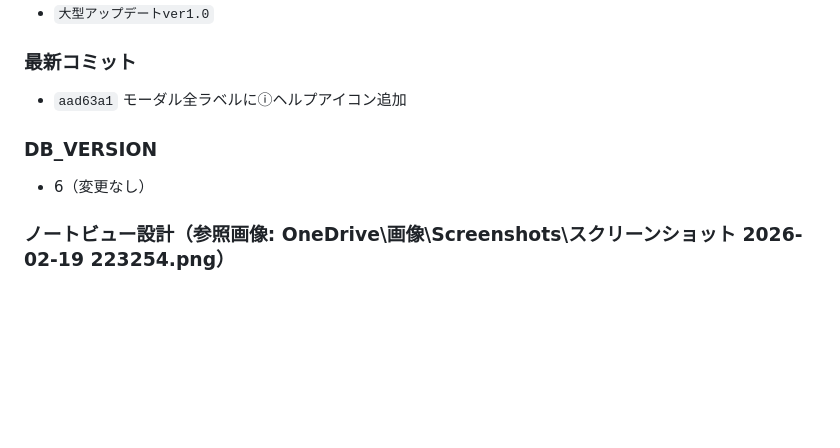
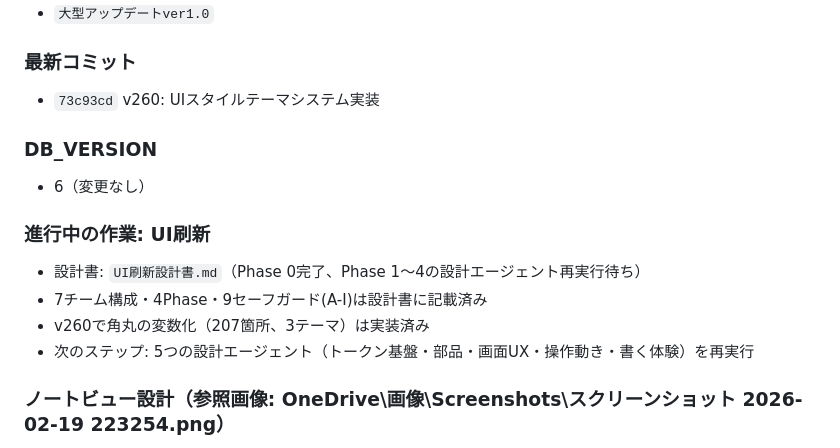
Before and after one commit to uulif/matsumura-method, a Markdown page: 会話メモ.md, the part around one of its changes. Drawn GitHub-style; blank space fills up the shorter version.

Commit message:
会話メモ・UI刷新設計書を更新: 前回セッション消失分の復元
Co-Authored-By: Claude Opus 4.6 <noreply@anthropic.com>

```diff
--- a/会話メモ.md
+++ b/会話メモ.md
@@ -13,10 +13,16 @@
 - `大型アップデートver1.0`
 
 ### 最新コミット
-- `aad63a1` モーダル全ラベルにⓘヘルプアイコン追加
+- `73c93cd` v260: UIスタイルテーマシステム実装
 
 ### DB_VERSION
 - 6（変更なし）
+
+### 進行中の作業: UI刷新
+- 設計書: `UI刷新設計書.md`（Phase 0完了、Phase 1〜4の設計エージェント再実行待ち）
+- 7チーム構成・4Phase・9セーフガード(A-I)は設計書に記載済み
+- v260で角丸の変数化（207箇所、3テーマ）は実装済み
+- 次のステップ: 5つの設計エージェント（トークン基盤・部品・画面UX・操作動き・書く体験）を再実行
 
 ### ノートビュー設計（参照画像: OneDrive\画像\Screenshots\スクリーンショット 2026-02-19 223254.png）
 
```
Also changed, not shown: other parts of 会話メモ.md (+53 -0 lines), UI刷新設計書.md (added, +138 -0 lines).
